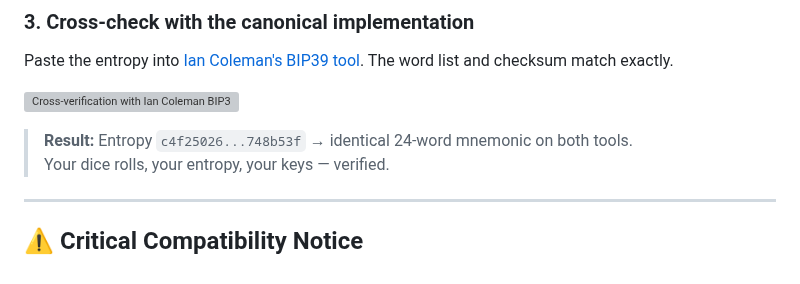
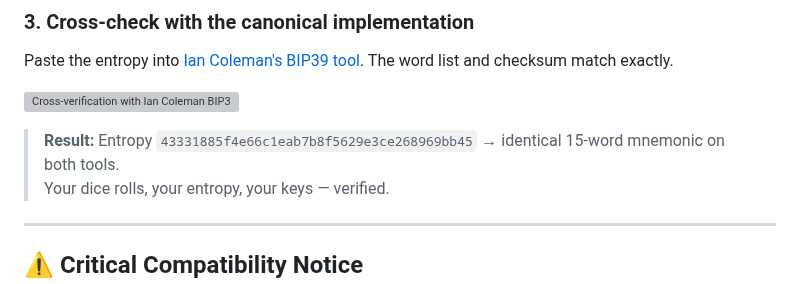
Before and after one commit to IanMcLo/bip-39-dice, a Markdown page: README.md, the part around one of its changes. Rendered like a GitHub page; grey boxes are pictures that could not be loaded.

Commit message:
Update mnemonic length from 24 to 15 words

```diff
--- a/README.md
+++ b/README.md
@@ -43,7 +43,7 @@ Paste the entropy into [Ian Coleman's BIP39 tool](https://iancoleman.io/bip39/).
 
 ![Cross-verification with Ian Coleman BIP39](photos/screenshot-stats.jpg)
 
-> **Result:** Entropy `c4f25026...748b53f` → identical 24-word mnemonic on both tools.
+> **Result:** Entropy `43331885f4e66c1eab7b8f5629e3ce268969bb45` → identical 15-word mnemonic on both tools.
 > Your dice rolls, your entropy, your keys — verified.
 
 ---
```
Also changed, not shown: other parts of README.md (+1 -1 lines).
